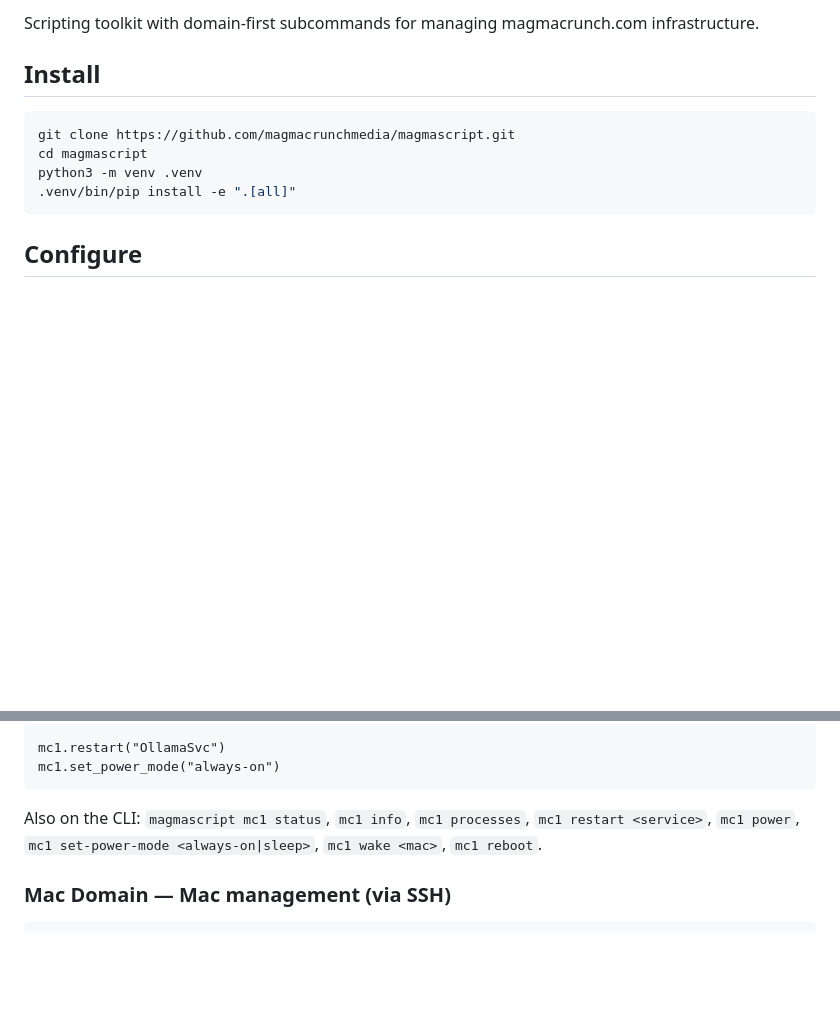
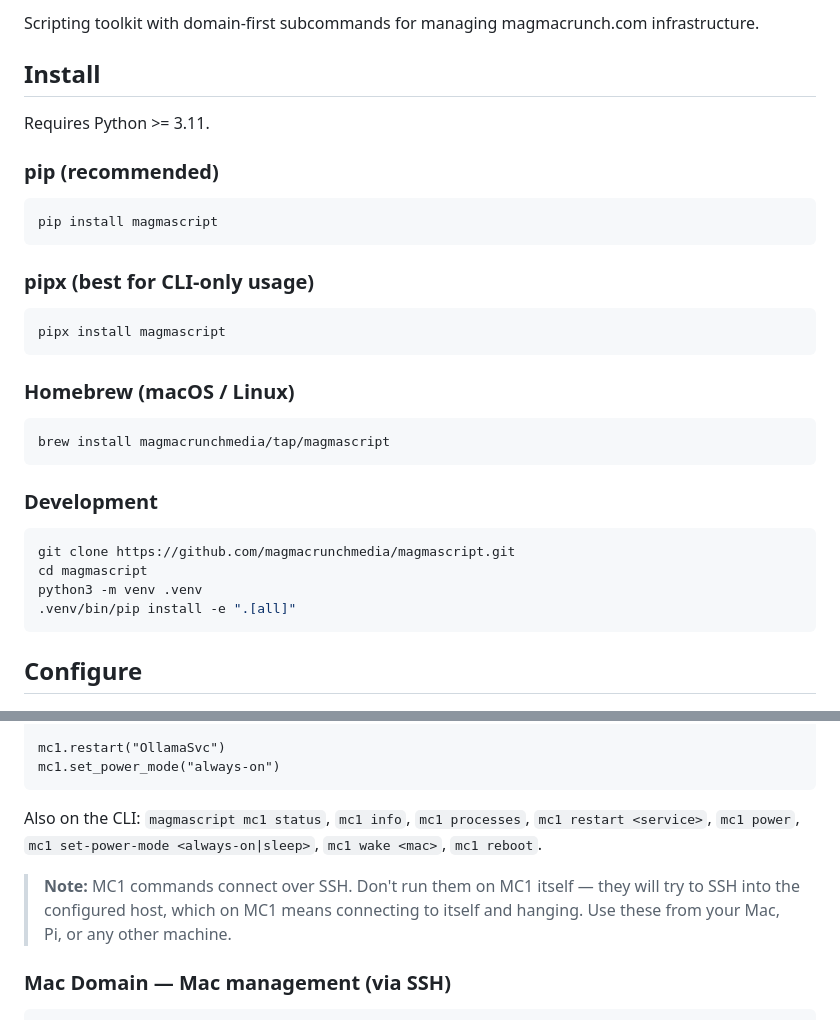
Before and after one commit to magmacrunchmedia/magmascript, a Markdown page: README.md, 2 parts joined by grey strips. Drawn GitHub-style; blank space fills up the shorter version.

Commit message:
docs: add pip, pipx, and Homebrew install methods to README

````diff
--- a/README.md
+++ b/README.md
@@ -3,6 +3,28 @@
 Scripting toolkit with domain-first subcommands for managing magmacrunch.com infrastructure.
 
 ## Install
+
+Requires Python >= 3.11.
+
+### pip (recommended)
+
+```bash
+pip install magmascript
+```
+
+### pipx (best for CLI-only usage)
+
+```bash
+pipx install magmascript
+```
+
+### Homebrew (macOS / Linux)
+
+```bash
+brew install magmacrunchmedia/tap/magmascript
+```
+
+### Development
 
 ```bash
 git clone https://github.com/magmacrunchmedia/magmascript.git
@@ -433,6 +455,10 @@ Also on the CLI: `magmascript mc1 status`, `mc1 info`, `mc1 processes`,
 `mc1 restart <service>`, `mc1 power`, `mc1 set-power-mode <always-on|sleep>`,
 `mc1 wake <mac>`, `mc1 reboot`.
 
+> **Note:** MC1 commands connect over SSH. Don't run them on MC1 itself — they
+> will try to SSH into the configured host, which on MC1 means connecting to
+> itself and hanging. Use these from your Mac, Pi, or any other machine.
+
 ### Mac Domain — Mac management (via SSH)
 ```magmascript
 // In a .mgs script, or: magmascript mac info
````
